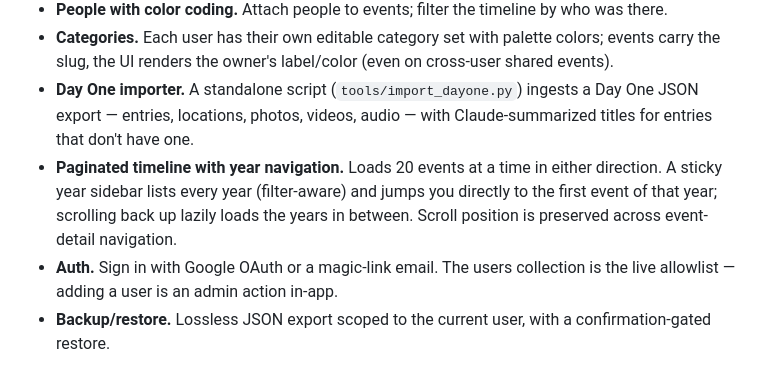
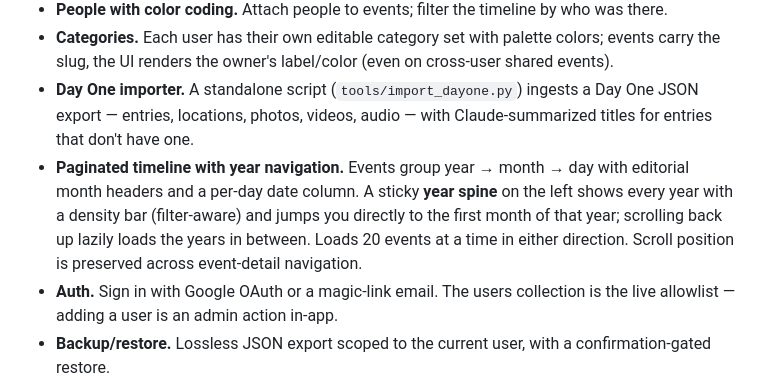
Before and after one commit to jontolley/timeline, a Markdown page: README.md, the part around the change. Drawn GitHub-style.

```diff
--- a/README.md
+++ b/README.md
@@ -54,7 +54,7 @@ To stop everything: `docker compose down`. Data persists in `./data/mongo` and `
 - **People with color coding.** Attach people to events; filter the timeline by who was there.
 - **Categories.** Each user has their own editable category set with palette colors; events carry the slug, the UI renders the owner's label/color (even on cross-user shared events).
 - **Day One importer.** A standalone script (`tools/import_dayone.py`) ingests a Day One JSON export — entries, locations, photos, videos, audio — with Claude-summarized titles for entries that don't have one.
-- **Paginated timeline with year navigation.** Loads 20 events at a time in either direction. A sticky year sidebar lists every year (filter-aware) and jumps you directly to the first event of that year; scrolling back up lazily loads the years in between. Scroll position is preserved across event-detail navigation.
+- **Paginated timeline with year navigation.** Events group year → month → day with editorial month headers and a per-day date column. A sticky **year spine** on the left shows every year with a density bar (filter-aware) and jumps you directly to the first month of that year; scrolling back up lazily loads the years in between. Loads 20 events at a time in either direction. Scroll position is preserved across event-detail navigation.
 - **Auth.** Sign in with Google OAuth or a magic-link email. The users collection is the live allowlist — adding a user is an admin action in-app.
 - **Backup/restore.** Lossless JSON export scoped to the current user, with a confirmation-gated restore.
 - **Mobile-friendly.** Responsive layout tested on phone and desktop.
```
Also changed, not shown: CLAUDE.md (+10 -6 lines).
